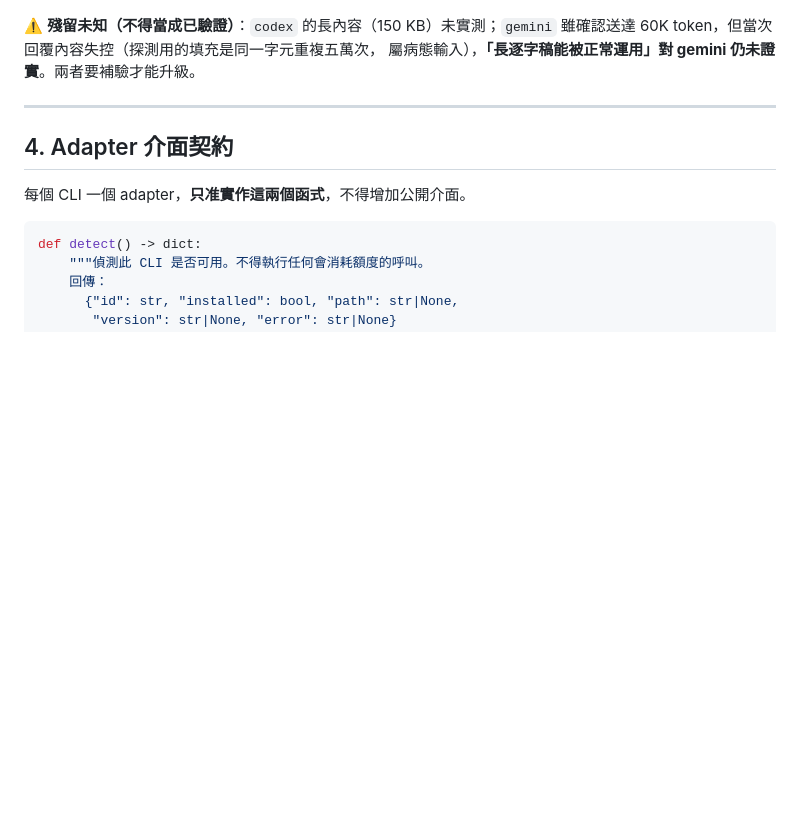
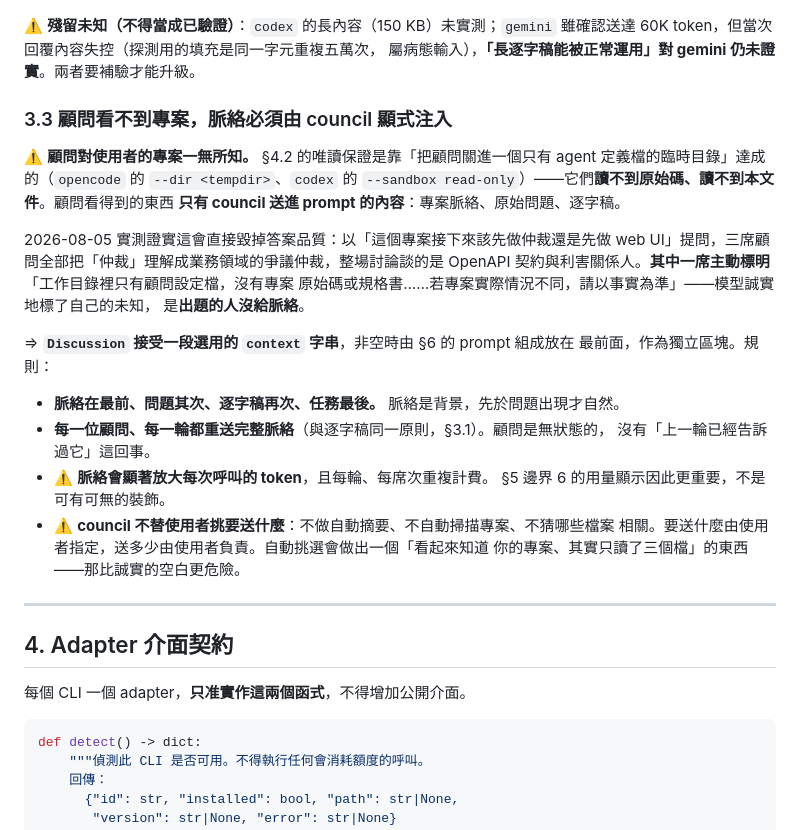
Before and after one commit to franky5440-afk/council, a Markdown page: SPEC.md, the part around the change. GitHub-like rendering; blank space fills up the shorter version.

Commit message:
Write down that advisors cannot see the project they are advising on
The read-only guarantee puts each advisor in a temp directory holding one
agent file, so they read no source and not this document either. Asked
tonight which to build first, all three took the domain word at face value
and discussed API contracts and stakeholders; one said outright that it
could see no source or spec and was answering from a general premise.

So context becomes an explicit input, sent ahead of the question and
resent every round. What goes in it is the user's call: no summarising,
no scanning, no guessing which files matter. A tool that looks like it
read your project but read three files is worse than an honest blank.

Co-Authored-By: Claude Opus 5 (1M context) <noreply@anthropic.com>
Claude-Session: https://claude.ai/code/session_01DonWZ2KBUyPByJWsk96cHK

```diff
--- a/SPEC.md
+++ b/SPEC.md
@@ -140,6 +140,31 @@
 ⚠️ **殘留未知（不得當成已驗證）**：`codex` 的長內容（150 KB）未實測；`gemini`
 雖確認送達 60K token，但當次回覆內容失控（探測用的填充是同一字元重複五萬次，
 屬病態輸入），**「長逐字稿能被正常運用」對 gemini 仍未證實**。兩者要補驗才能升級。
+
+### 3.3 顧問看不到專案，脈絡必須由 council 顯式注入
+
+⚠️ **顧問對使用者的專案一無所知。** §4.2 的唯讀保證是靠「把顧問關進一個只有 agent
+定義檔的臨時目錄」達成的（`opencode` 的 `--dir <tempdir>`、`codex` 的
+`--sandbox read-only`）——它們**讀不到原始碼、讀不到本文件**。顧問看得到的東西
+**只有 council 送進 prompt 的內容**：專案脈絡、原始問題、逐字稿。
+
+2026-08-05 實測證實這會直接毀掉答案品質：以「這個專案接下來該先做仲裁還是先做
+web UI」提問，三席顧問全部把「仲裁」理解成業務領域的爭議仲裁，整場討論談的是
+OpenAPI 契約與利害關係人。**其中一席主動標明**「工作目錄裡只有顧問設定檔，沒有專案
+原始碼或規格書……若專案實際情況不同，請以事實為準」——模型誠實地標了自己的未知，
+是**出題的人沒給脈絡**。
+
+⇒ **`Discussion` 接受一段選用的 `context` 字串**，非空時由 §6 的 prompt 組成放在
+最前面，作為獨立區塊。規則：
+
+- **脈絡在最前、問題其次、逐字稿再次、任務最後。** 脈絡是背景，先於問題出現才自然。
+- **每一位顧問、每一輪都重送完整脈絡**（與逐字稿同一原則，§3.1）。顧問是無狀態的，
+  沒有「上一輪已經告訴過它」這回事。
+- ⚠️ **脈絡會顯著放大每次呼叫的 token**，且每輪、每席次重複計費。
+  §5 邊界 6 的用量顯示因此更重要，不是可有可無的裝飾。
+- ⚠️ **council 不替使用者挑要送什麼**：不做自動摘要、不自動掃描專案、不猜哪些檔案
+  相關。要送什麼由使用者指定，送多少由使用者負責。自動挑選會做出一個「看起來知道
+  你的專案、其實只讀了三個檔」的東西——那比誠實的空白更危險。
 
 ---
 
```
